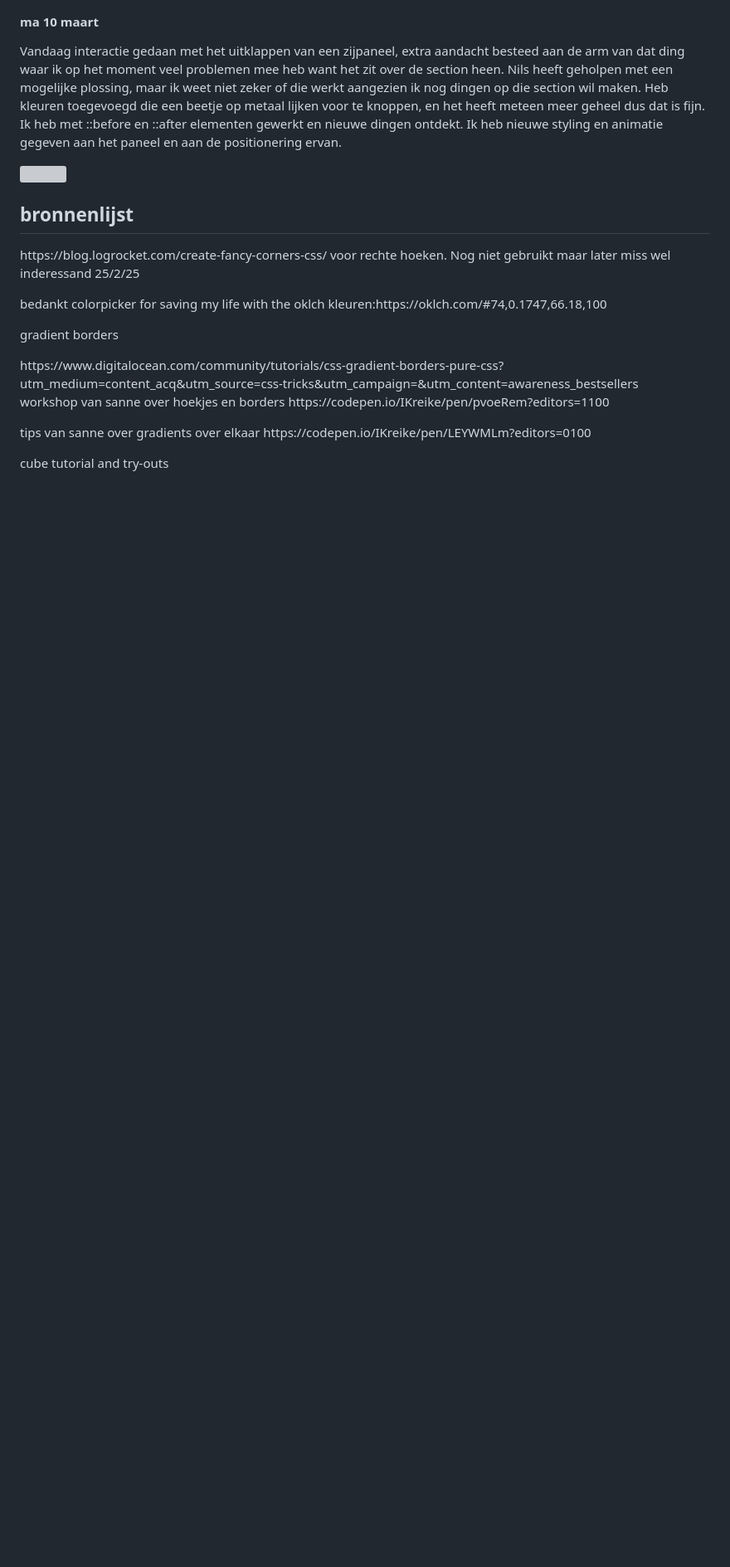
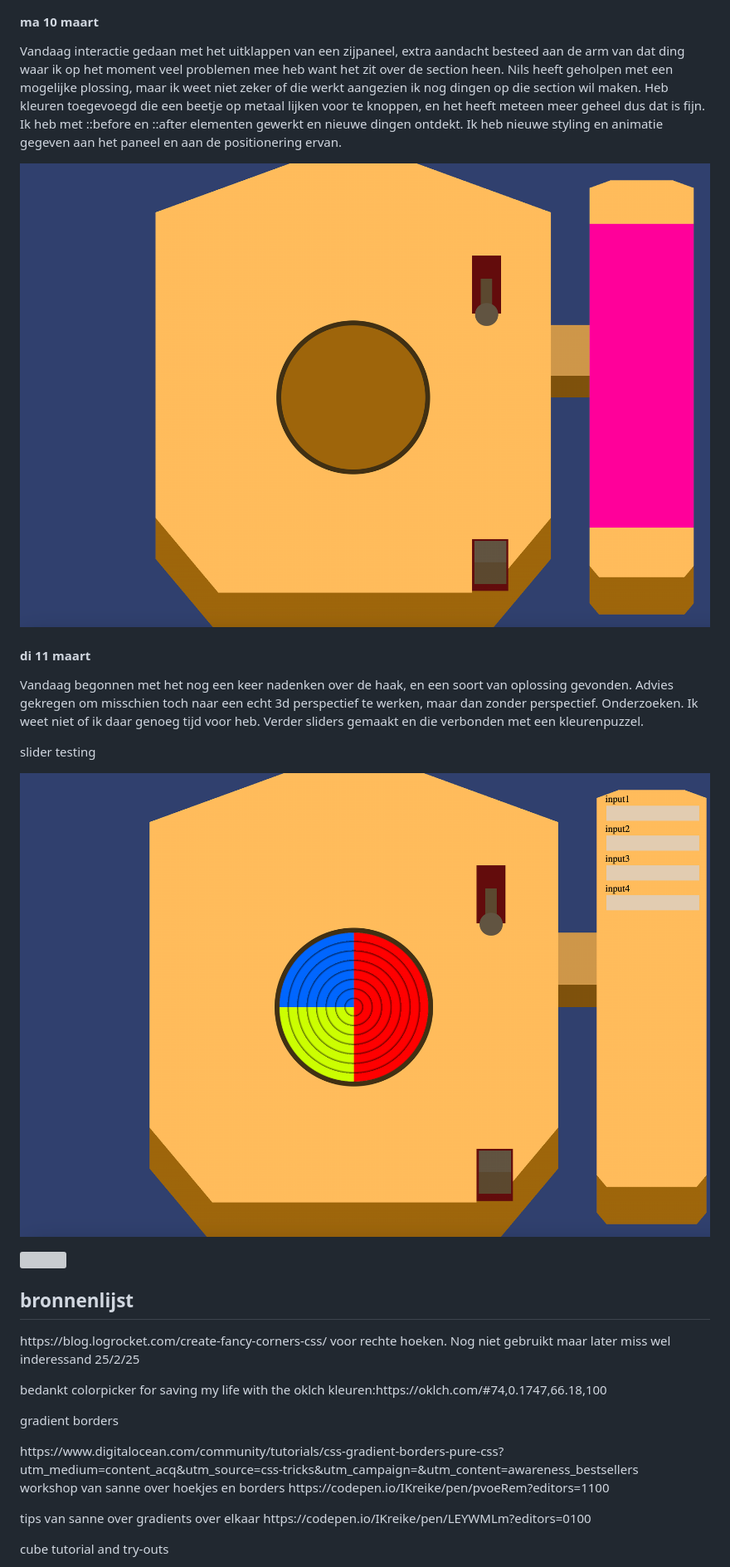
Before and after one commit to IKreike/CSS_ToTheResque_Site, a Markdown page: README.md, the part around the change. Shown at 83% size. GitHub-like rendering; pictures changed too: assets/10:3:25.png (added), assets/11:3:25.png (added); blank space fills up the shorter version; grey boxes are pictures that could not be loaded.

Commit message:
11/3/25
sliders
radar
hook animatie update

```diff
--- a/README.md
+++ b/README.md
@@ -30,6 +30,13 @@
 
 <h4>ma 10 maart</h4>
 <p>Vandaag interactie gedaan met het uitklappen van een zijpaneel, extra aandacht besteed aan de arm van dat ding waar ik op het moment veel problemen mee heb want het zit over de section heen. Nils heeft geholpen met een mogelijke plossing, maar ik weet niet zeker of die werkt aangezien ik nog dingen op die section wil maken. Heb kleuren toegevoegd die een beetje op metaal lijken voor te knoppen, en het heeft meteen meer geheel dus dat is fijn. Ik heb met ::before en ::after elementen gewerkt en nieuwe dingen ontdekt. Ik heb nieuwe styling en animatie gegeven aan het paneel en aan de positionering ervan.</p>
+<img src="./assets/10:3:25.png" alt="">
+
+<h4>di 11 maart</h4>
+<p>Vandaag begonnen met het nog een keer nadenken over de haak, en een soort van oplossing gevonden. Advies gekregen om misschien toch naar een echt 3d perspectief te werken, maar dan zonder perspectief. Onderzoeken. Ik weet niet of ik daar genoeg tijd voor heb. Verder sliders gemaakt en die verbonden met een kleurenpuzzel.</p>
+<p>slider testing</p>
+<a href="https://codepen.io/IKreike/pen/yyLzbKa?editors=0100"></a>
+<img src="./assets/11:3:25.png" alt="">
 
 
 <p></p>
```
Also changed, not shown: 4 other files.
